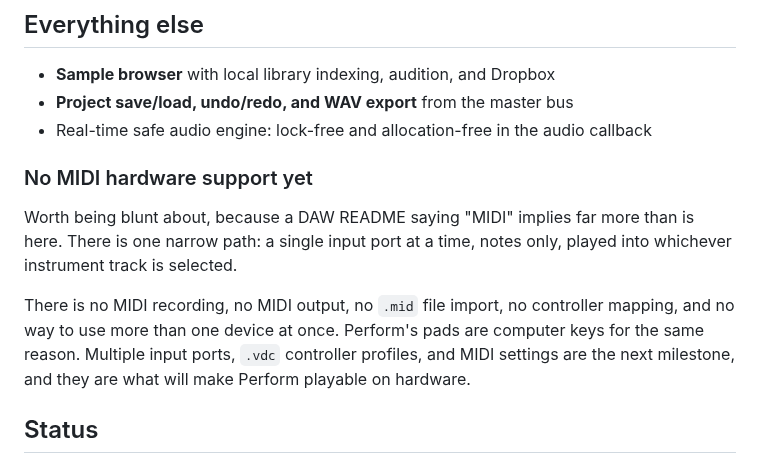
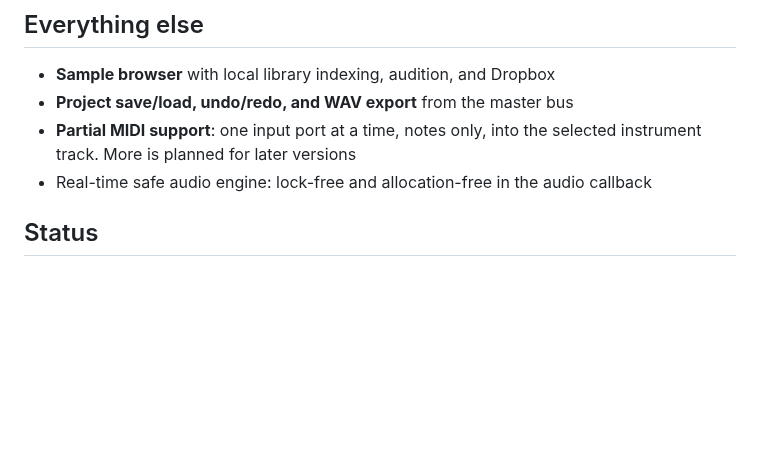
Before and after one commit to alexanderwanyoike/vibez, a Markdown page: README.md, the part around the change. Rendered like a GitHub page; blank space fills up the shorter version.

Commit message:
docs: trim the MIDI note to one bullet
The section explaining what MIDI is missing was longer than the feature it
described and lectured the reader on what a DAW README implies. One bullet
saying what works and that more is planned covers it.

```diff
--- a/README.md
+++ b/README.md
@@ -74,20 +74,10 @@ selected one.
 
 - **Sample browser** with local library indexing, audition, and Dropbox
 - **Project save/load, undo/redo, and WAV export** from the master bus
+- **Partial MIDI support**: one input port at a time, notes only, into the
+  selected instrument track. More is planned for later versions
 - Real-time safe audio engine: lock-free and allocation-free in the audio
   callback
-
-### No MIDI hardware support yet
-
-Worth being blunt about, because a DAW README saying "MIDI" implies far more
-than is here. There is one narrow path: a single input port at a time, notes
-only, played into whichever instrument track is selected.
-
-There is no MIDI recording, no MIDI output, no `.mid` file import, no
-controller mapping, and no way to use more than one device at once. Perform's
-pads are computer keys for the same reason. Multiple input ports, `.vdc`
-controller profiles, and MIDI settings are the next milestone, and they are
-what will make Perform playable on hardware.
 
 ## Status
 
```
